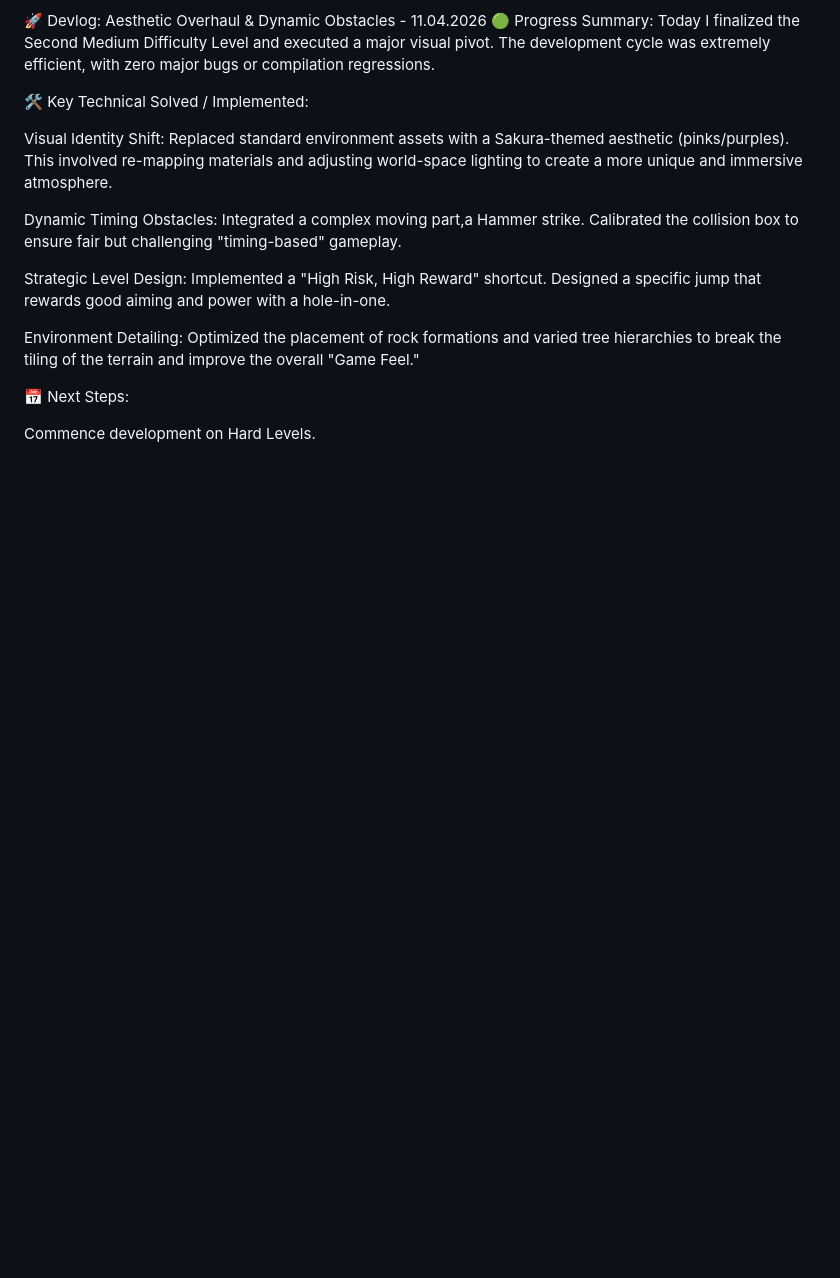
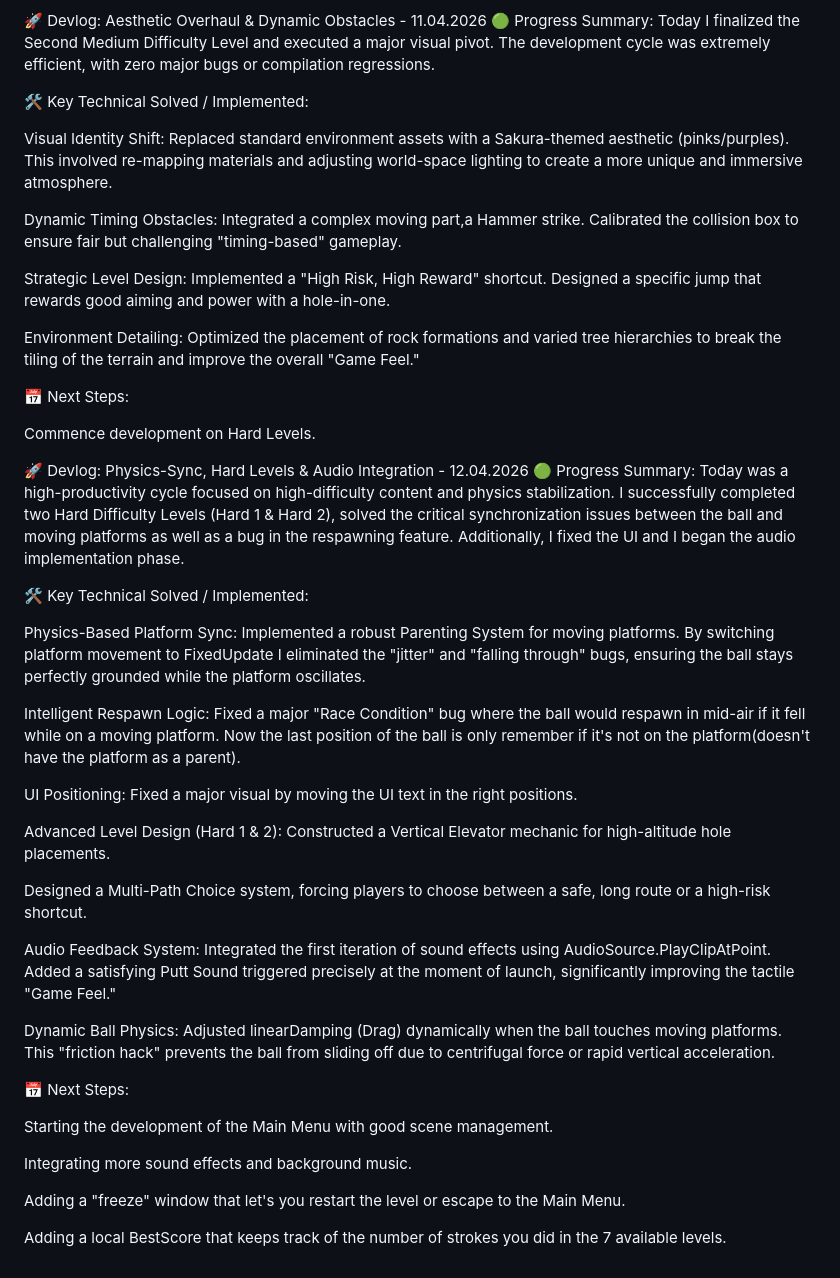
Before and after one commit to cosmiinn75/Unity-3D-MiniGolf-Game, a Markdown page: README.md, the part around the change. Rendered like a GitHub page; blank space fills up the shorter version.

Commit message:
Update README with devlog and progress summary
Added a detailed devlog entry summarizing progress on hard levels, physics synchronization, and audio integration, including key technical implementations and next steps.

```diff
--- a/README.md
+++ b/README.md
@@ -76,3 +76,33 @@ Environment Detailing: Optimized the placement of rock formations and varied tre
 📅 Next Steps:
 
 Commence development on Hard Levels.
+
+🚀 Devlog: Physics-Sync, Hard Levels & Audio Integration - 12.04.2026
+🟢 Progress Summary:
+Today was a high-productivity cycle focused on high-difficulty content and physics stabilization. I successfully completed two Hard Difficulty Levels (Hard 1 & Hard 2), solved the critical synchronization issues between the ball and moving platforms as well as a bug in the respawning feature. Additionally, I fixed the UI and I began the audio implementation phase.
+
+🛠️ Key Technical Solved / Implemented:
+
+Physics-Based Platform Sync: Implemented a robust Parenting System for moving platforms. By switching platform movement to FixedUpdate I eliminated the "jitter" and "falling through" bugs, ensuring the ball stays perfectly grounded while the platform oscillates.
+
+Intelligent Respawn Logic: Fixed a major "Race Condition" bug where the ball would respawn in mid-air if it fell while on a moving platform. Now the last position of the ball is only remember if it's not on the platform(doesn't have the platform as a parent).
+
+UI Positioning: Fixed a major visual by moving the UI text in the right positions.
+
+Advanced Level Design (Hard 1 & 2): Constructed a Vertical Elevator mechanic for high-altitude hole placements.
+
+Designed a Multi-Path Choice system, forcing players to choose between a safe, long route or a high-risk shortcut.
+
+Audio Feedback System: Integrated the first iteration of sound effects using AudioSource.PlayClipAtPoint. Added a satisfying Putt Sound triggered precisely at the moment of launch, significantly improving the tactile "Game Feel."
+
+Dynamic Ball Physics: Adjusted linearDamping (Drag) dynamically when the ball touches moving platforms. This "friction hack" prevents the ball from sliding off due to centrifugal force or rapid vertical acceleration.
+
+📅 Next Steps:
+
+Starting the development of the Main Menu with good scene management.
+
+Integrating more sound effects and background music.
+
+Adding a "freeze" window that let's you restart the level or escape to the Main Menu.
+
+Adding a local BestScore that keeps track of the number of strokes you did in the 7 available levels.
```
